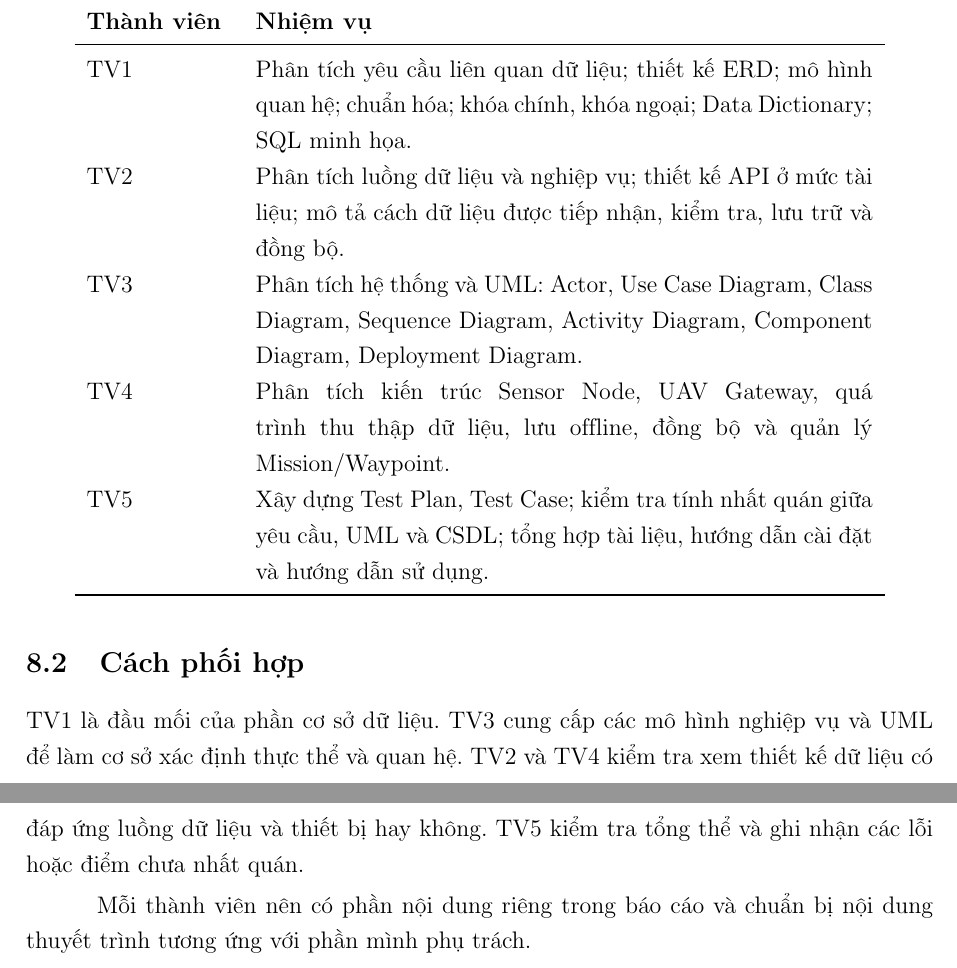
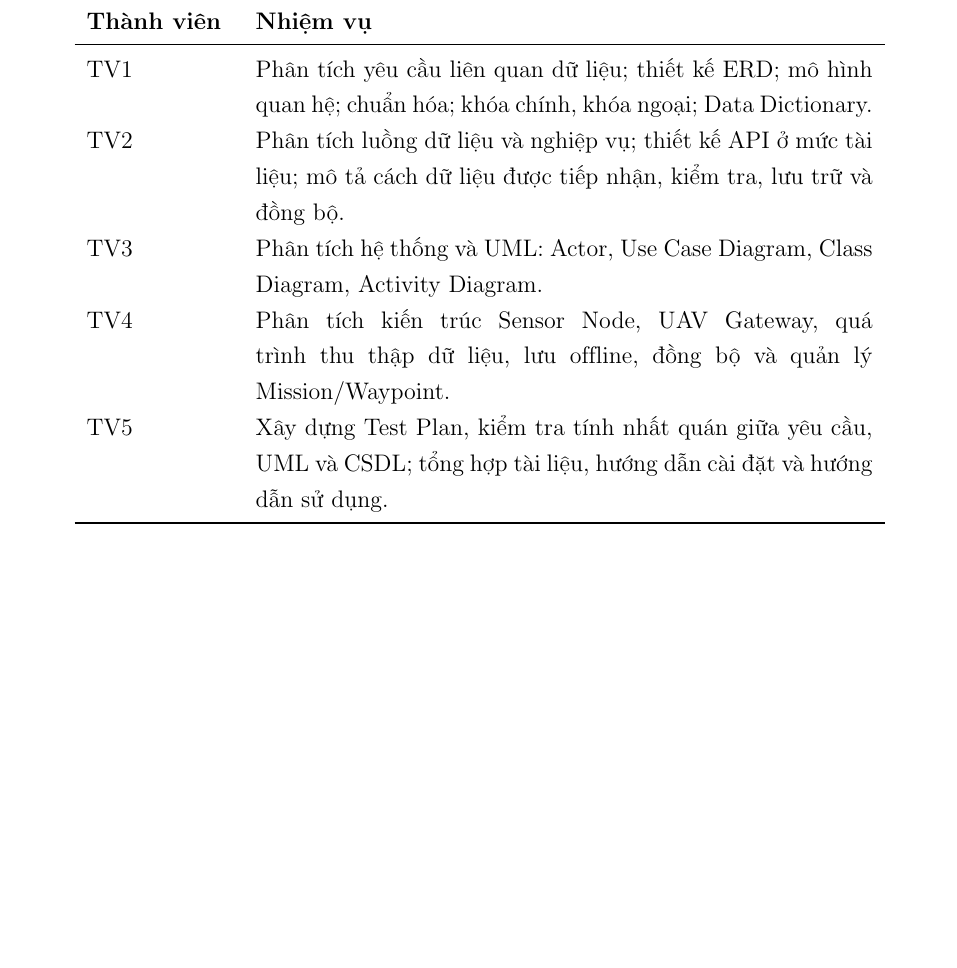
Before and after one commit to duonggiaan254-glitch/Group-6, a LaTeX document (DuAn/main.tex, which reads DuAn/chapters/08_phan_cong.tex): two parts of pages 25 and 26 of 26 before the commit and part of page 25 of 25 after it, the two joined at a grey line, cut so that both start at the same text, the shorter picture padded with empty space. Compiled offline with pdfLaTeX.

Commit message:
Revise team member tasks and collaboration details
Removed specific tasks from team member descriptions and adjusted the collaboration section.

```diff
--- a/DuAn/chapters/08_phan_cong.tex
+++ b/DuAn/chapters/08_phan_cong.tex
@@ -4,15 +4,10 @@
 \toprule
 \textbf{Thành viên} & \textbf{Nhiệm vụ} \\
 \midrule
-TV1 & Phân tích yêu cầu liên quan dữ liệu; thiết kế ERD; mô hình quan hệ; chuẩn hóa; khóa chính, khóa ngoại; Data Dictionary; SQL minh họa. \\
+TV1 & Phân tích yêu cầu liên quan dữ liệu; thiết kế ERD; mô hình quan hệ; chuẩn hóa; khóa chính, khóa ngoại; Data Dictionary. \\
 TV2 & Phân tích luồng dữ liệu và nghiệp vụ; thiết kế API ở mức tài liệu; mô tả cách dữ liệu được tiếp nhận, kiểm tra, lưu trữ và đồng bộ. \\
-TV3 & Phân tích hệ thống và UML: Actor, Use Case Diagram, Class Diagram, Sequence Diagram, Activity Diagram, Component Diagram, Deployment Diagram. \\
+TV3 & Phân tích hệ thống và UML: Actor, Use Case Diagram, Class Diagram, Activity Diagram. \\
 TV4 & Phân tích kiến trúc Sensor Node, UAV Gateway, quá trình thu thập dữ liệu, lưu offline, đồng bộ và quản lý Mission/Waypoint. \\
-TV5 & Xây dựng Test Plan, Test Case; kiểm tra tính nhất quán giữa yêu cầu, UML và CSDL; tổng hợp tài liệu, hướng dẫn cài đặt và hướng dẫn sử dụng. \\
+TV5 & Xây dựng Test Plan, kiểm tra tính nhất quán giữa yêu cầu, UML và CSDL; tổng hợp tài liệu, hướng dẫn cài đặt và hướng dẫn sử dụng. \\
 \bottomrule
 \end{longtable}
-
-\subsection{Cách phối hợp}
-TV1 là đầu mối của phần cơ sở dữ liệu. TV3 cung cấp các mô hình nghiệp vụ và UML để làm cơ sở xác định thực thể và quan hệ. TV2 và TV4 kiểm tra xem thiết kế dữ liệu có đáp ứng luồng dữ liệu và thiết bị hay không. TV5 kiểm tra tổng thể và ghi nhận các lỗi hoặc điểm chưa nhất quán.
-
-Mỗi thành viên nên có phần nội dung riêng trong báo cáo và chuẩn bị nội dung thuyết trình tương ứng với phần mình phụ trách.
```
